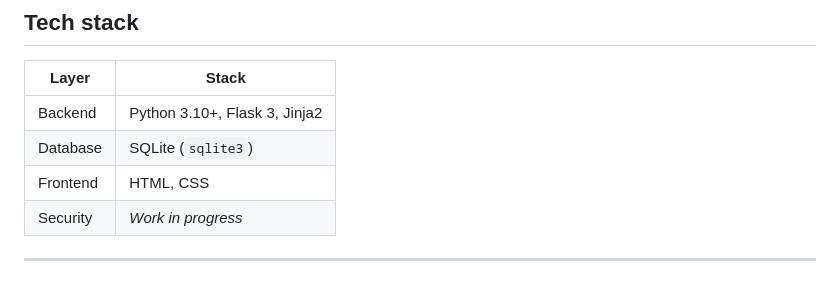
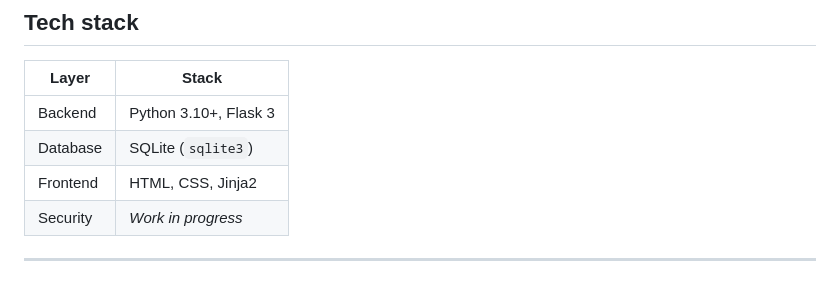
Before and after one commit to jacopo-nesti/booking-system, a Markdown page: README.md, the part around one of its changes. GitHub-like rendering.

```diff
--- a/README.md
+++ b/README.md
@@ -37,9 +39,9 @@ The system also includes a restricted admin area, accessible only to the busines
 
 | Layer    | Stack                         |
 | -------- | ----------------------------- |
-| Backend  | Python 3.10+, Flask 3, Jinja2 |
+| Backend  | Python 3.10+, Flask 3         |
 | Database | SQLite (`sqlite3`)            |
-| Frontend | HTML, CSS                     |
+| Frontend | HTML, CSS, Jinja2             |
 | Security | *Work in progress*            |
 
 ---
```
Also changed, not shown: other parts of README.md (+2 -0 lines).
